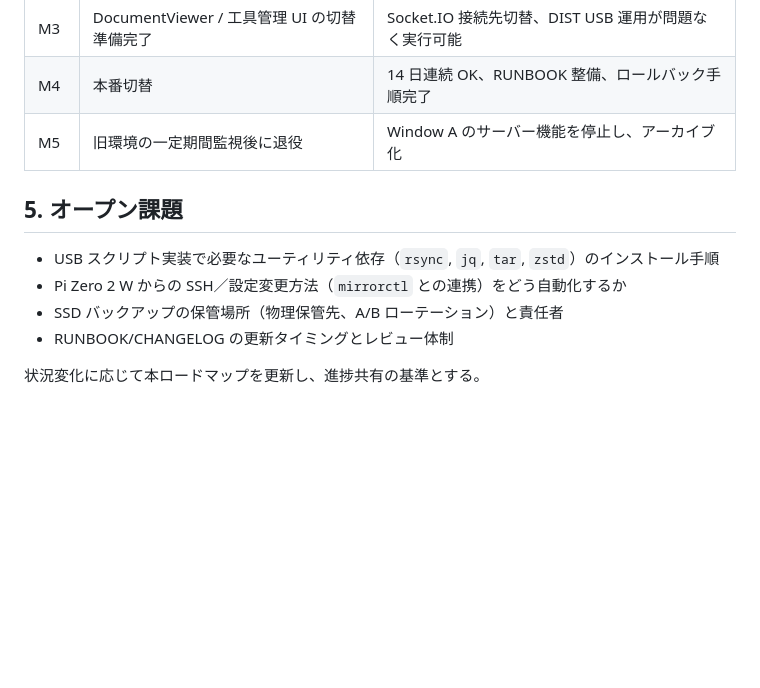
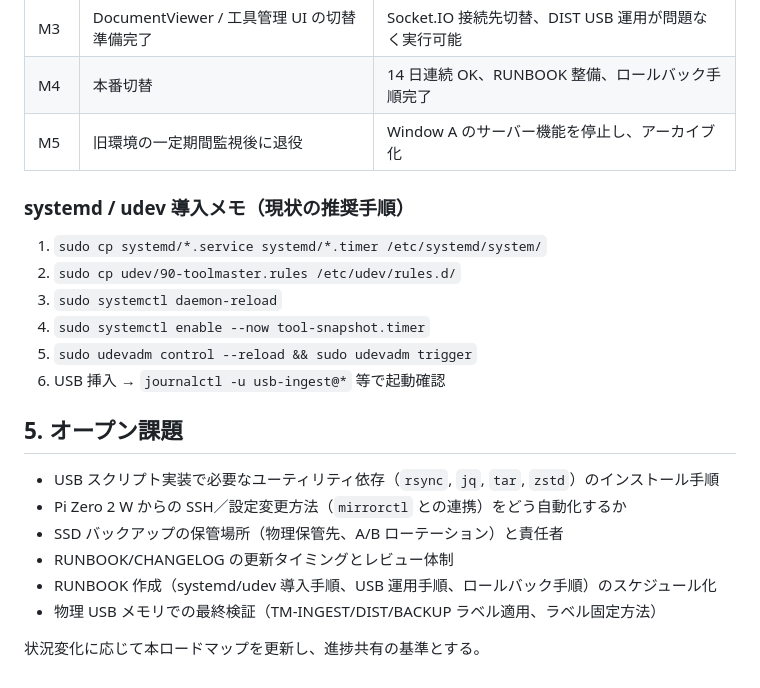
Before and after one commit to denkoushi/RaspberryPiServer, a Markdown page: docs/implementation-plan.md, the part around the change. Drawn GitHub-style; blank space fills up the shorter version.

Commit message:
Document systemd/udev deployment steps

```diff
--- a/docs/implementation-plan.md
+++ b/docs/implementation-plan.md
@@ -60,11 +60,22 @@
 | M4 | 本番切替 | 14 日連続 OK、RUNBOOK 整備、ロールバック手順完了 |
 | M5 | 旧環境の一定期間監視後に退役 | Window A のサーバー機能を停止し、アーカイブ化 |
 
+### systemd / udev 導入メモ（現状の推奨手順）
+
+1. `sudo cp systemd/*.service systemd/*.timer /etc/systemd/system/`
+2. `sudo cp udev/90-toolmaster.rules /etc/udev/rules.d/`
+3. `sudo systemctl daemon-reload`
+4. `sudo systemctl enable --now tool-snapshot.timer`
+5. `sudo udevadm control --reload && sudo udevadm trigger`
+6. USB 挿入 → `journalctl -u usb-ingest@*` 等で起動確認
+
 ## 5. オープン課題
 
 - USB スクリプト実装で必要なユーティリティ依存（`rsync`, `jq`, `tar`, `zstd`）のインストール手順
 - Pi Zero 2 W からの SSH／設定変更方法（`mirrorctl` との連携）をどう自動化するか
 - SSD バックアップの保管場所（物理保管先、A/B ローテーション）と責任者
 - RUNBOOK/CHANGELOG の更新タイミングとレビュー体制
+- RUNBOOK 作成（systemd/udev 導入手順、USB 運用手順、ロールバック手順）のスケジュール化
+- 物理 USB メモリでの最終検証（TM-INGEST/DIST/BACKUP ラベル適用、ラベル固定方法）
 
 状況変化に応じて本ロードマップを更新し、進捗共有の基準とする。
```
